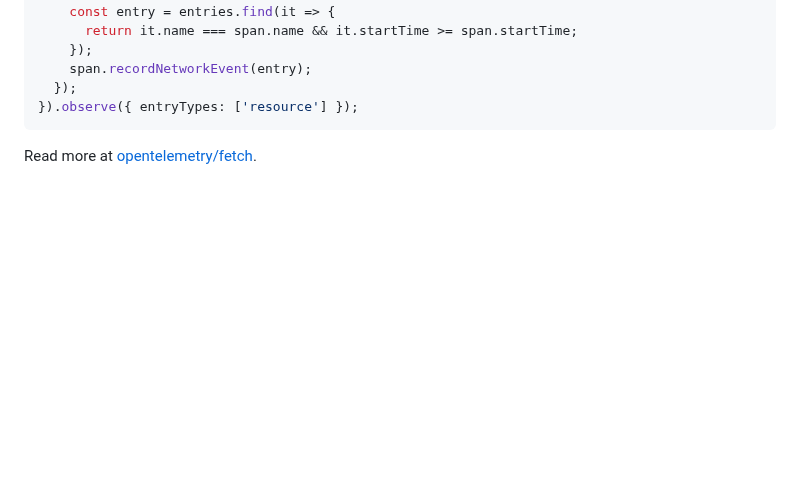
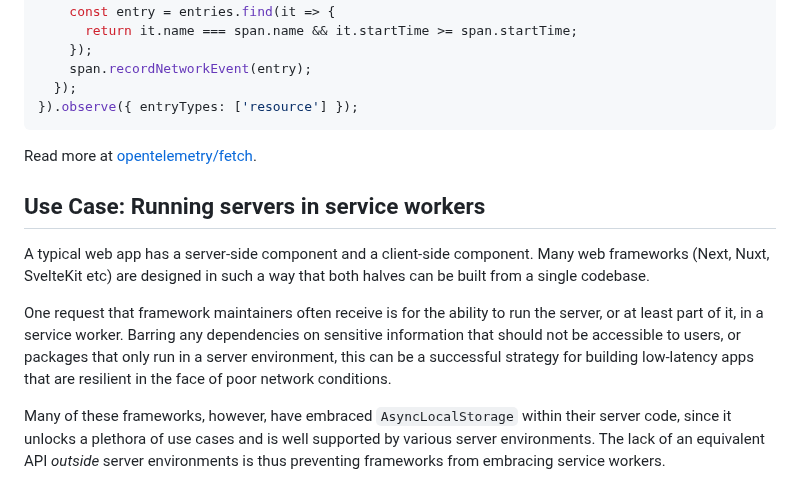
Before and after one commit to tc39/proposal-async-context, a Markdown page: USE-CASES.md, the part around the change. Drawn GitHub-style; blank space fills up the shorter version.

Commit message:
add service worker use case (#127)

```diff
--- a/USE-CASES.md
+++ b/USE-CASES.md
@@ -340,3 +340,11 @@ new PerformanceObserver(list => {
 Read more at [opentelemetry/fetch](https://github.com/open-telemetry/opentelemetry-js/tree/main/experimental/packages/opentelemetry-instrumentation-fetch).
 
 [OpenTelemetry]: https://github.com/open-telemetry/opentelemetry-js
+
+## Use Case: Running servers in service workers
+
+A typical web app has a server-side component and a client-side component. Many web frameworks (Next, Nuxt, SvelteKit etc) are designed in such a way that both halves can be built from a single codebase.
+
+One request that framework maintainers often receive is for the ability to run the server, or at least part of it, in a service worker. Barring any dependencies on sensitive information that should not be accessible to users, or packages that only run in a server environment, this can be a successful strategy for building low-latency apps that are resilient in the face of poor network conditions.
+
+Many of these frameworks, however, have embraced `AsyncLocalStorage` within their server code, since it unlocks a plethora of use cases and is well supported by various server environments. The lack of an equivalent API _outside_ server environments is thus preventing frameworks from embracing service workers.
```
